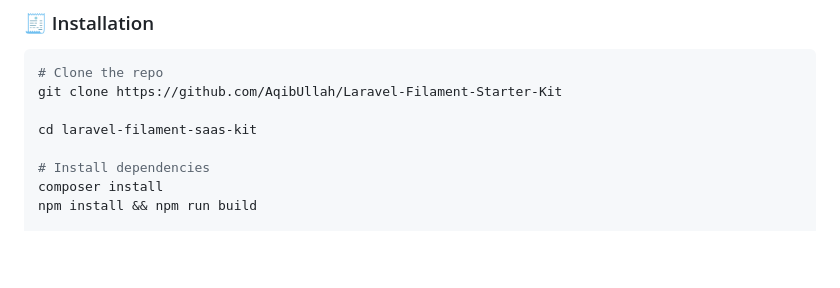
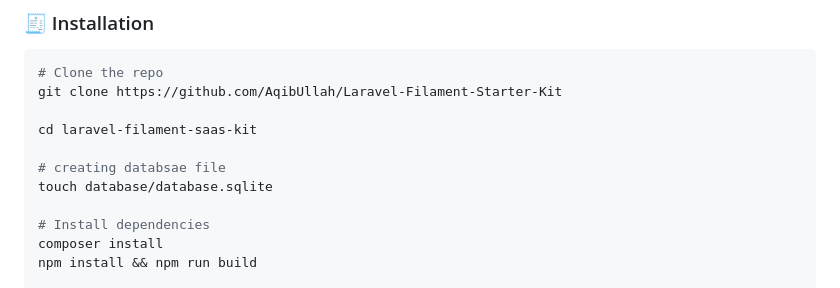
Before and after one commit to AqibUllah/Laravel-Filament-Starter-Kit, a Markdown page: README.md, the part around the change. Rendered like a GitHub page; blank space fills up the shorter version.

```diff
--- a/README.md
+++ b/README.md
@@ -135,6 +135,9 @@ git clone https://github.com/AqibUllah/Laravel-Filament-Starter-Kit
 
 cd laravel-filament-saas-kit
 
+# creating databsae file
+touch database/database.sqlite
+
 # Install dependencies
 composer install
 npm install && npm run build
```
